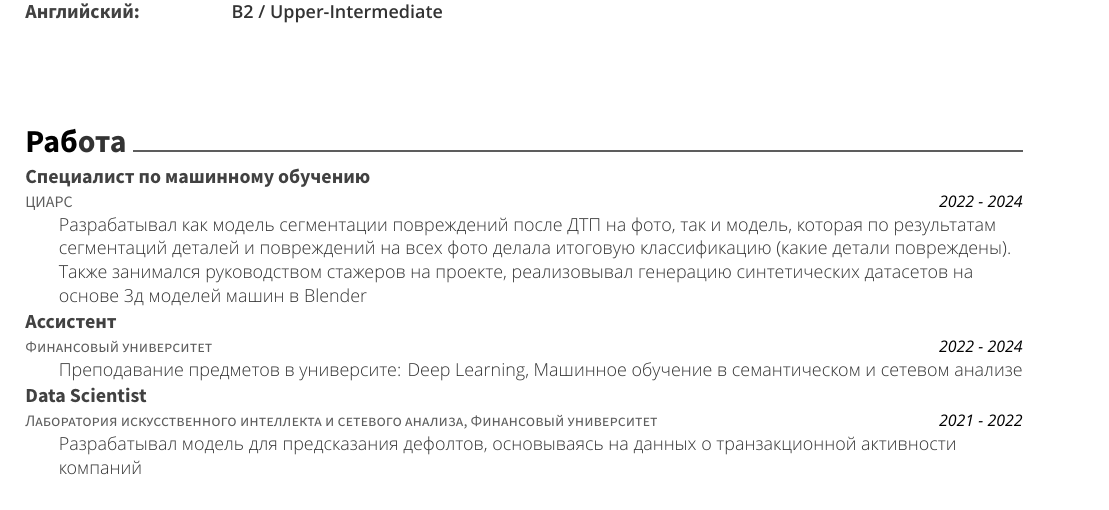
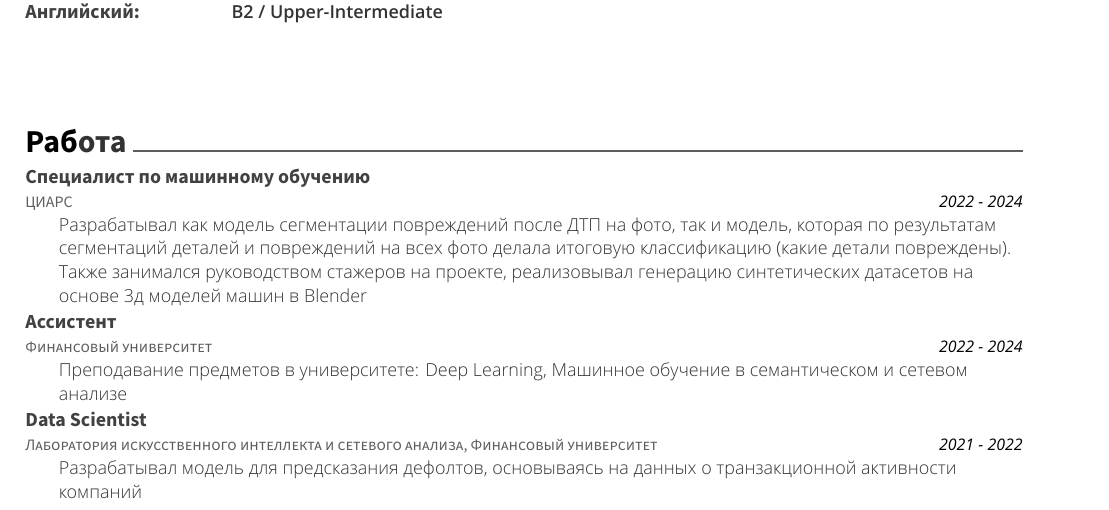
Before and after one commit to AndBoyS/cv, a LaTeX CV (resume.tex): part of the page, cut so that both start at the same text. The pictures show the PDF file resume.pdf that the author committed with the source.

Commit message:
fixed typo

```diff
--- a/resume.tex
+++ b/resume.tex
@@ -157,7 +157,7 @@
     {Ассистент}
     {}
     {2022 - 2024}
-    {Преподавание предметов в университе: Deep Learning, Машинное обучение в семантическом и сетевом анализе}
+    {Преподавание предметов в университете: Deep Learning, Машинное обучение в семантическом и сетевом анализе}
 	\cventry
     {Лаборатория искусственного интеллекта и сетевого анализа, Финансовый университет}
     {Data Scientist}
```
Also changed, not shown: resume.pdf.
